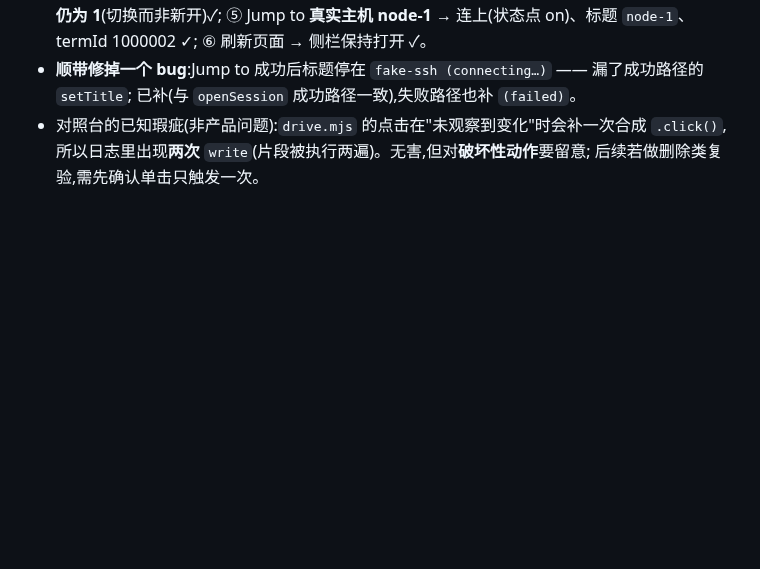
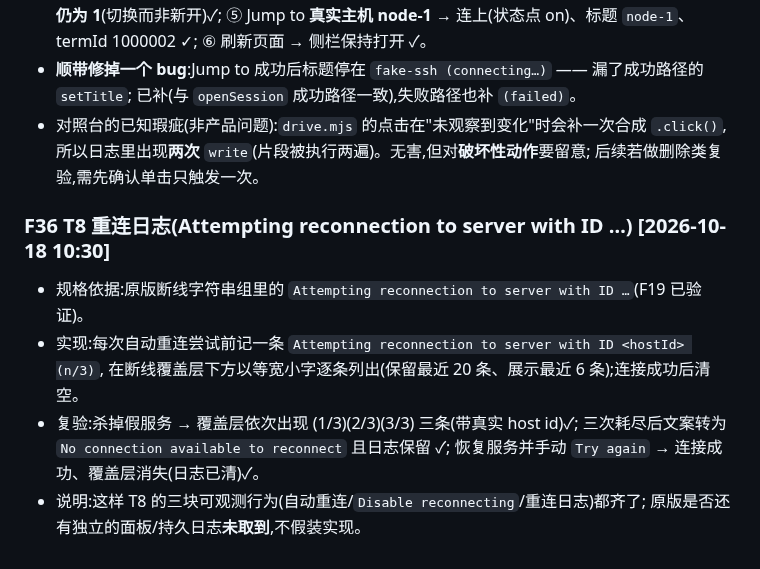
Before and after one commit to suninx/sshkit, a Markdown page: bench/FINDINGS.md, the part around the change. Rendered like a GitHub page; blank space fills up the shorter version.

Commit message:
bench: F36 重连日志复验记录;PROTOCOL T8 未做项清空

```diff
--- a/bench/FINDINGS.md
+++ b/bench/FINDINGS.md
@@ -792,3 +792,13 @@
 - 对照台的已知瑕疵(非产品问题):`drive.mjs` 的点击在"未观察到变化"时会补一次合成 `.click()`,
   所以日志里出现**两次** `write`(片段被执行两遍)。无害,但对**破坏性动作**要留意;
   后续若做删除类复验,需先确认单击只触发一次。
+
+### F36 T8 重连日志(Attempting reconnection to server with ID …)   [2026-10-18 10:30]
+- 规格依据:原版断线字符串组里的 `Attempting reconnection to server with ID …`(F19 已验证)。
+- 实现:每次自动重连尝试前记一条 `Attempting reconnection to server with ID <hostId> (n/3)`,
+  在断线覆盖层下方以等宽小字逐条列出(保留最近 20 条、展示最近 6 条);连接成功后清空。
+- 复验:杀掉假服务 → 覆盖层依次出现 (1/3)(2/3)(3/3) 三条(带真实 host id)✓;
+  三次耗尽后文案转为 `No connection available to reconnect` 且日志保留 ✓;
+  恢复服务并手动 `Try again` → 连接成功、覆盖层消失(日志已清)✓。
+- 说明:这样 T8 的三块可观测行为(自动重连/`Disable reconnecting`/重连日志)都齐了;
+  原版是否还有独立的面板/持久日志**未取到**,不假装实现。
```
Also changed, not shown: bench/PROTOCOL.md (+1 -1 lines).
